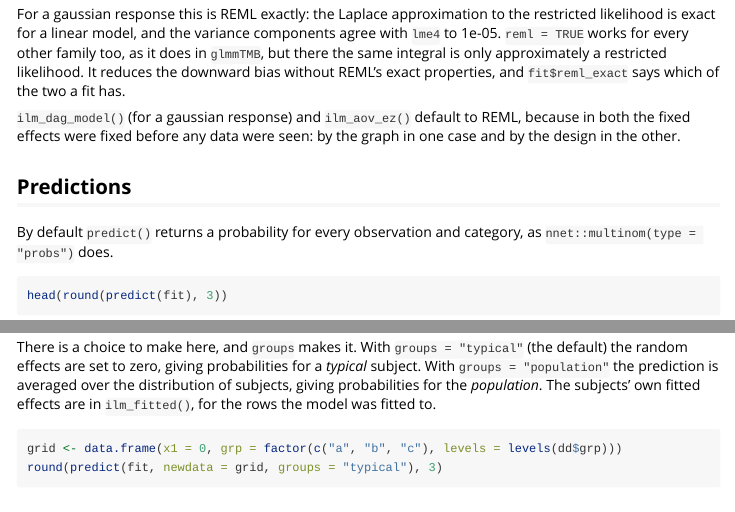
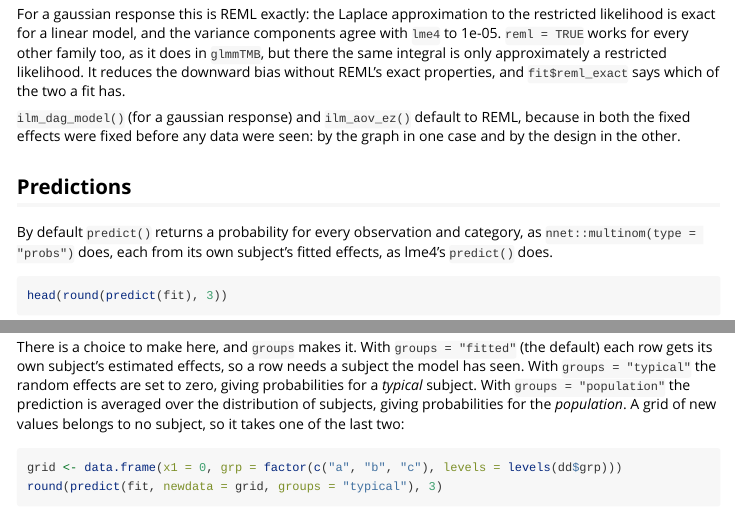
Before and after one commit to huttoncp/illume, an R Markdown document (vignettes/regression-models.Rmd): the page in a window 1100 px wide, from 3560 px down, and a second part further down, joined at a grey line. Rendered offline with R 4.5, knitr and Pandoc, with nearby package versions; some code elsewhere in the file could not run offline.

Commit message:
Regression vignette: predict() gives each subject's own by default
The vignette said "typical" was predict()'s default, and predicted a grid
of new values -- which belongs to no subject -- without saying groups, so
it no longer built. It now names the three choices with "fitted" as the
default, and the grid asks for a typical subject.

Co-Authored-By: Claude Opus 5.5 <noreply@anthropic.com>

````diff
--- a/vignettes/regression-models.Rmd
+++ b/vignettes/regression-models.Rmd
@@ -237,18 +237,20 @@ graph in one case and by the design in the other.
 ## Predictions
 
 By default `predict()` returns a probability for every observation and category,
-as `nnet::multinom(type = "probs")` does.
+as `nnet::multinom(type = "probs")` does, each from its own subject's fitted
+effects, as lme4's `predict()` does.
 
 ```{r predict}
 head(round(predict(fit), 3))
 ```
 
 There is a choice to make here, and `groups` makes it. With
-`groups = "typical"` (the default) the random effects are set to zero, giving
-probabilities for a *typical* subject. With `groups = "population"` the
-prediction is averaged over the distribution of subjects, giving probabilities
-for the *population*. The subjects' own fitted effects are in `ilm_fitted()`,
-for the rows the model was fitted to.
+`groups = "fitted"` (the default) each row gets its own subject's estimated
+effects, so a row needs a subject the model has seen. With `groups = "typical"`
+the random effects are set to zero, giving probabilities for a *typical*
+subject. With `groups = "population"` the prediction is averaged over the
+distribution of subjects, giving probabilities for the *population*. A grid of
+new values belongs to no subject, so it takes one of the last two:
 
 ```{r marginal}
 grid <- data.frame(x1 = 0, grp = factor(c("a", "b", "c"), levels = levels(dd$grp)))
````
Also changed, not shown: vignettes/regression-models.Rmd (2 more changed lines).
